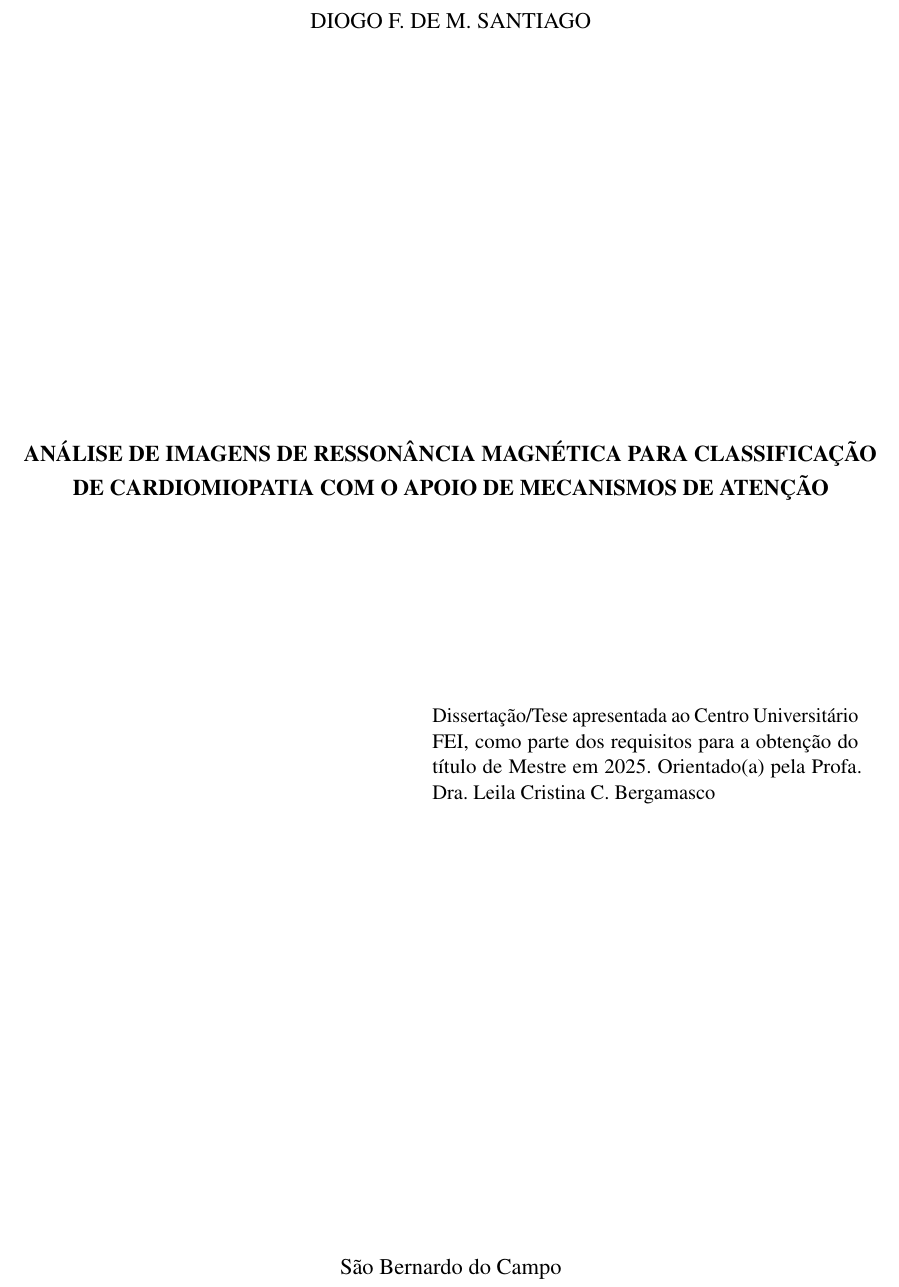
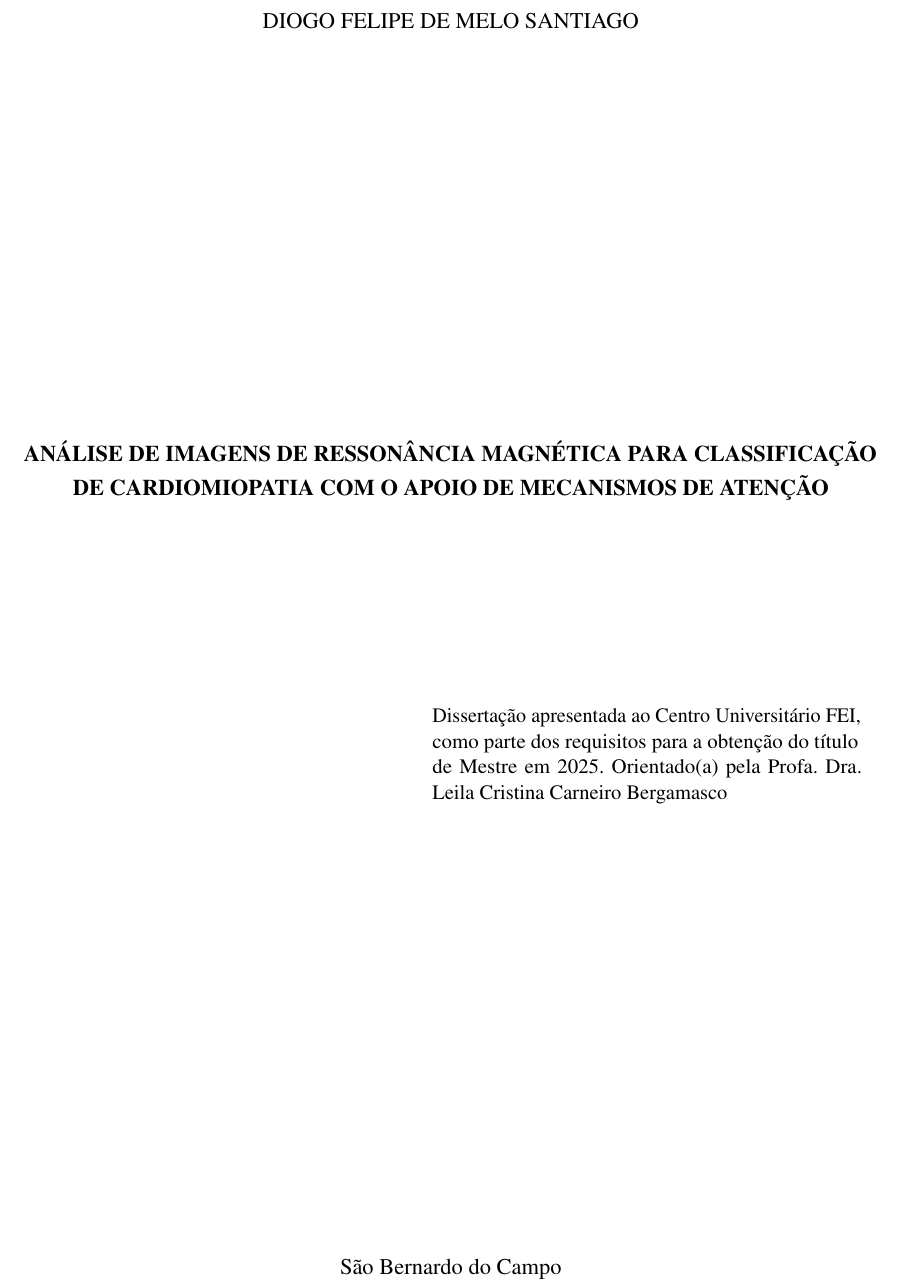
Before and after one commit to dsantiago/dissertacao, a LaTeX thesis (00-FEI-template.tex, which reads FEI-pre-textual.tex): part of page 2 of 68, cut so that both start at the same text. Compiled offline with pdfLaTeX.

```diff
--- a/FEI-pre-textual.tex
+++ b/FEI-pre-textual.tex
@@ -8,7 +8,7 @@
 \titulo{An\'alise de Imagens de Resson\^ancia Magn\'etica para Classifica\c{c}\~ao de Cardiomiopatia com o Apoio de Mecanismos de Aten\c{c}\~ao}
 \titleabstract{Model for thesis and dissertations}
 \tituloresumo{An\'alise de Imagens de Resson\^ancia Magn\'etica para Classifica\c{c}\~ao de Cardiomiopatia com o Apoio de Mecanismos de Aten\c{c}\~ao}
-\autor{Diogo F. de M. Santiago}
+\autor{Diogo Felipe de Melo Santiago}
 \autorficha{Santiago, Diogo}
 \autorabr{SANTIAGO, D.}
 \cutter{S856m}
@@ -23,5 +23,5 @@
 
 
 %PARA DEFESA%
-\preambulo{Disserta\c{c}\~ao/Tese apresentada ao Centro Universitário FEI, como parte dos requisitos para a obten\c{c}\~ao do t\'itulo de Mestre em 2025. Orientado(a) pela Profa. Dra. Leila Cristina C. Bergamasco}
+\preambulo{Disserta\c{c}\~ao apresentada ao Centro Universitário FEI, como parte dos requisitos para a obten\c{c}\~ao do t\'itulo de Mestre em 2025. Orientado(a) pela Profa. Dra. Leila Cristina Carneiro Bergamasco}
 %\notaficha{Disserta\c{c}\~ao/Tese (Mestrado/Doutorado - Programa de P\'os-Gradua\c{c}\~ao em XXXXXXX e \'Area de Concentra\c{c}\~ao em XXX)}
```
Also changed, not shown: imagens-BKP/CapaICMC.jpg (deleted), imagens-BKP/USPSC-AcentuacaoLaTeX.png (deleted), imagens-BKP/USPSC-EstruturaTrabAcad.jpg (deleted), imagens-BKP/USPSC-LetrasGregas.png (deleted), imagens-BKP/USPSC-PaginaEmBranco.jpg (deleted), imagens-BKP/USPSC-SimbolosUteis.png (deleted), imagens-BKP/USPSC-modelo-img-grafico.pdf (deleted), imagens-BKP/USPSC-modelo-img-marca.pdf (deleted), 2 other files.
